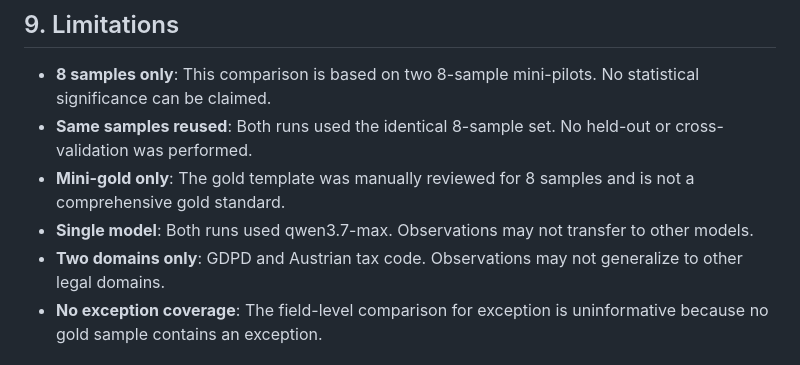
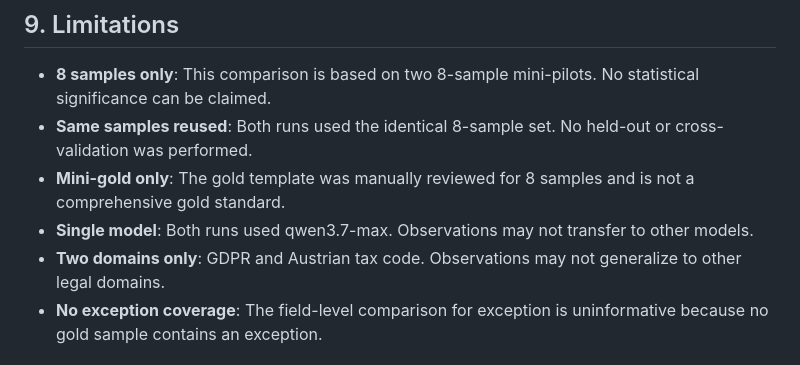
Before and after one commit to chaos-66/bpc-hybrid, a Markdown page: docs/r13_8_descriptive_comparison.md, the part around the change. Rendered like a GitHub page.

```diff
--- a/docs/r13_8_descriptive_comparison.md
+++ b/docs/r13_8_descriptive_comparison.md
@@ -299,7 +299,7 @@ Based on this limited 8-sample comparison:
 - **Same samples reused**: Both runs used the identical 8-sample set. No held-out or cross-validation was performed.
 - **Mini-gold only**: The gold template was manually reviewed for 8 samples and is not a comprehensive gold standard.
 - **Single model**: Both runs used qwen3.7-max. Observations may not transfer to other models.
-- **Two domains only**: GDPD and Austrian tax code. Observations may not generalize to other legal domains.
+- **Two domains only**: GDPR and Austrian tax code. Observations may not generalize to other legal domains.
 - **No exception coverage**: The field-level comparison for exception is uninformative because no gold sample contains an exception.
 
 ## 10. Next Step Recommendation
```
Also changed, not shown: README.md (+1 -1 lines), docs/experiment_log.md (+27 -0 lines).
